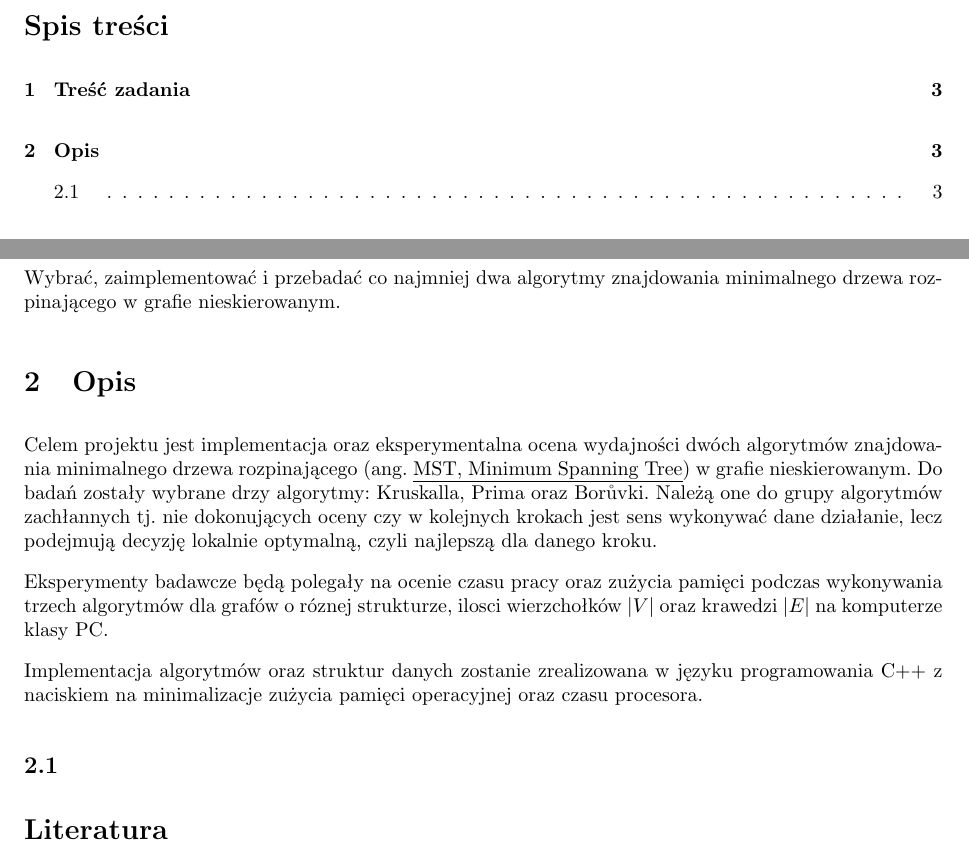
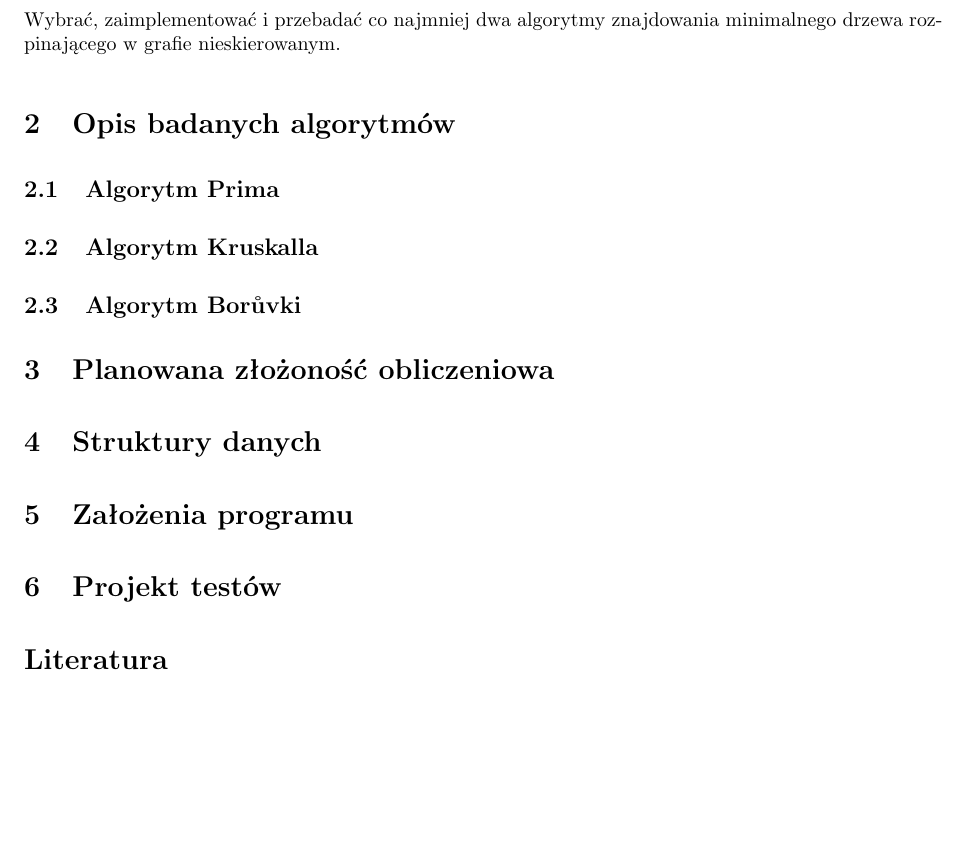
Before and after one commit to kobronson/gis-projekt, a LaTeX document (doc/spraw2/gis_spr2.tex): two parts of pages 2 and 3 of 3 before the commit and part of the page after it, the two joined at a grey line, cut at the place of the change, the shorter picture padded with empty space. Compiled offline with pdfLaTeX.

Commit message:
Dodane rodzialy.

```diff
--- a/doc/spraw2/gis_spr2.tex
+++ b/doc/spraw2/gis_spr2.tex
@@ -20,7 +20,7 @@
 %%%%%%%%%%%%%%%%%%%%%%%%%%%%%%%%%%%%%%%%%%%%%%%%
 
 
-\title{{\bf {Grafy i sieci}} \\ {\large Sprawozdanie 1}}
+\title{{\bf {Grafy i sieci}} \\ {\large Sprawozdanie 2}}
 \date{\today}
 \author{Filip Nabrdalik \\Agata Taraszkiewicz}
 
@@ -59,27 +51,19 @@ Porównanie algorytmów znajdowania minimalnego drzewa rozpinającego.
 Wybrać, zaimplementować i przebadać co najmniej dwa algorytmy znajdowania minimalnego drzewa rozpinającego w grafie nieskierowanym.
 
 
-\section{Opis}
 
-
-Celem projektu jest implementacja oraz eksperymentalna ocena wydajności dwóch algorytmów znajdowania minimalnego drzewa rozpinającego \ang{MST, Minimum Spanning Tree}
-w grafie nieskierowanym. Do badań zostały wybrane drzy algorytmy: Kruskalla, Prima oraz Borůvki. Należą one do grupy algorytmów zachłannych tj. nie dokonujących oceny czy w kolejnych krokach
-jest sens wykonywać dane działanie, lecz podejmują decyzję lokalnie optymalną, czyli najlepszą dla danego kroku.
-%Jeszcze moze byc i ten Boruvka algorithm: na wiki jest to ladnie wytlumaczone https://pl.wikipedia.org/wiki/Algorytm_Bor%C5%AFvki
-
-
-Eksperymenty badawcze będą polegały na ocenie czasu pracy oraz zużycia pamięci podczas wykonywania trzech algorytmów dla grafów o róznej strukturze, ilosci wierzchołków $|V|$
-oraz krawedzi $|E|$ na komputerze klasy PC.
-
-Implementacja algorytmów oraz struktur danych zostanie zrealizowana w języku programowania C++ z naciskiem na minimalizacje zużycia pamięci operacyjnej
-oraz czasu procesora.
+\section{Opis badanych algorytmów}
+	\subsection{Algorytm Prima}
+	\subsection{Algorytm Kruskalla}
+	\subsection{Algorytm Borůvki}
+\section{Planowana złożoność obliczeniowa}
+\section{Struktury danych}
+\section{Założenia programu}
+\section{Projekt testów}
 
 
 
 
-
-
-\subsection{}
 
 
 
```
Also changed, not shown: doc/spraw2/gis_spr2.tex (14 more changed lines).
